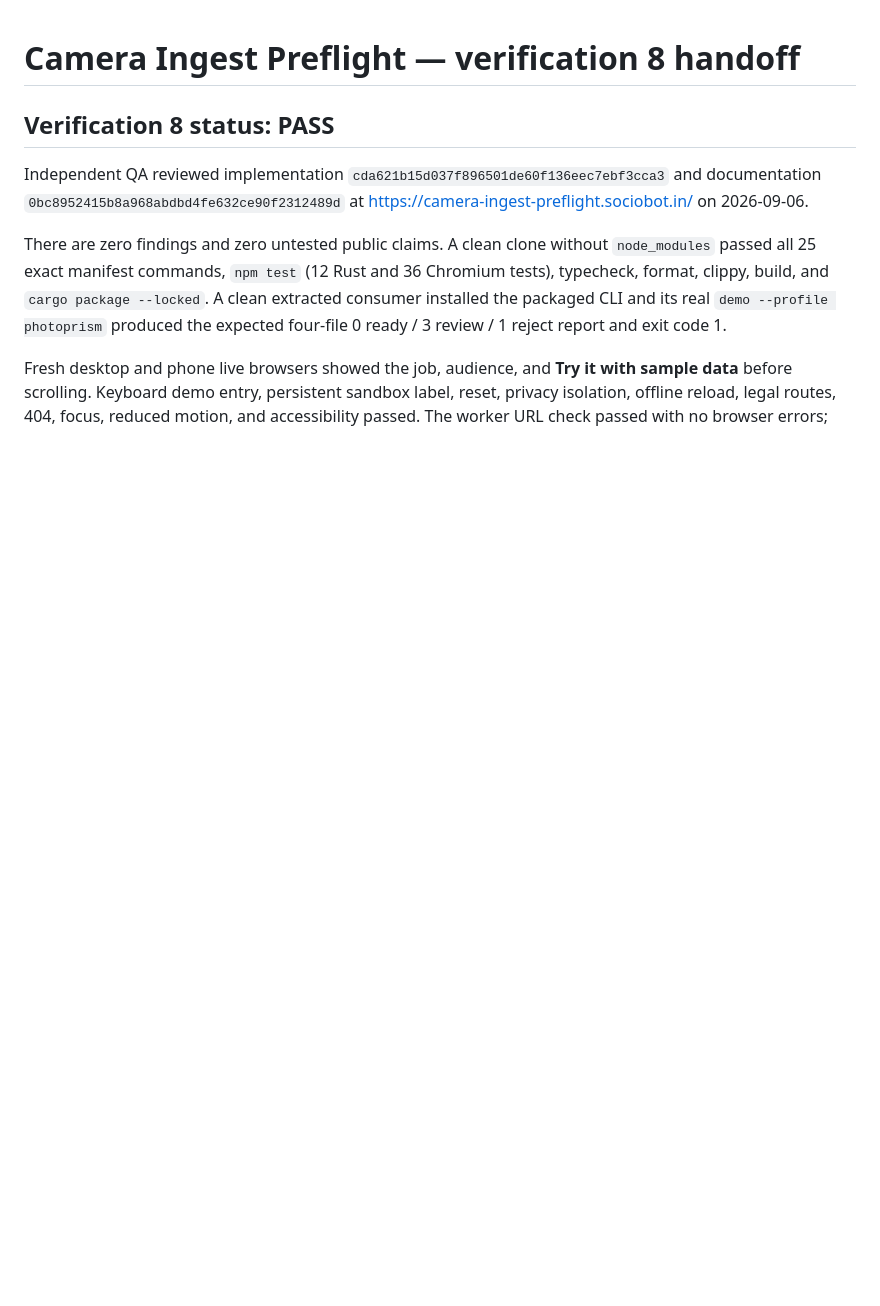
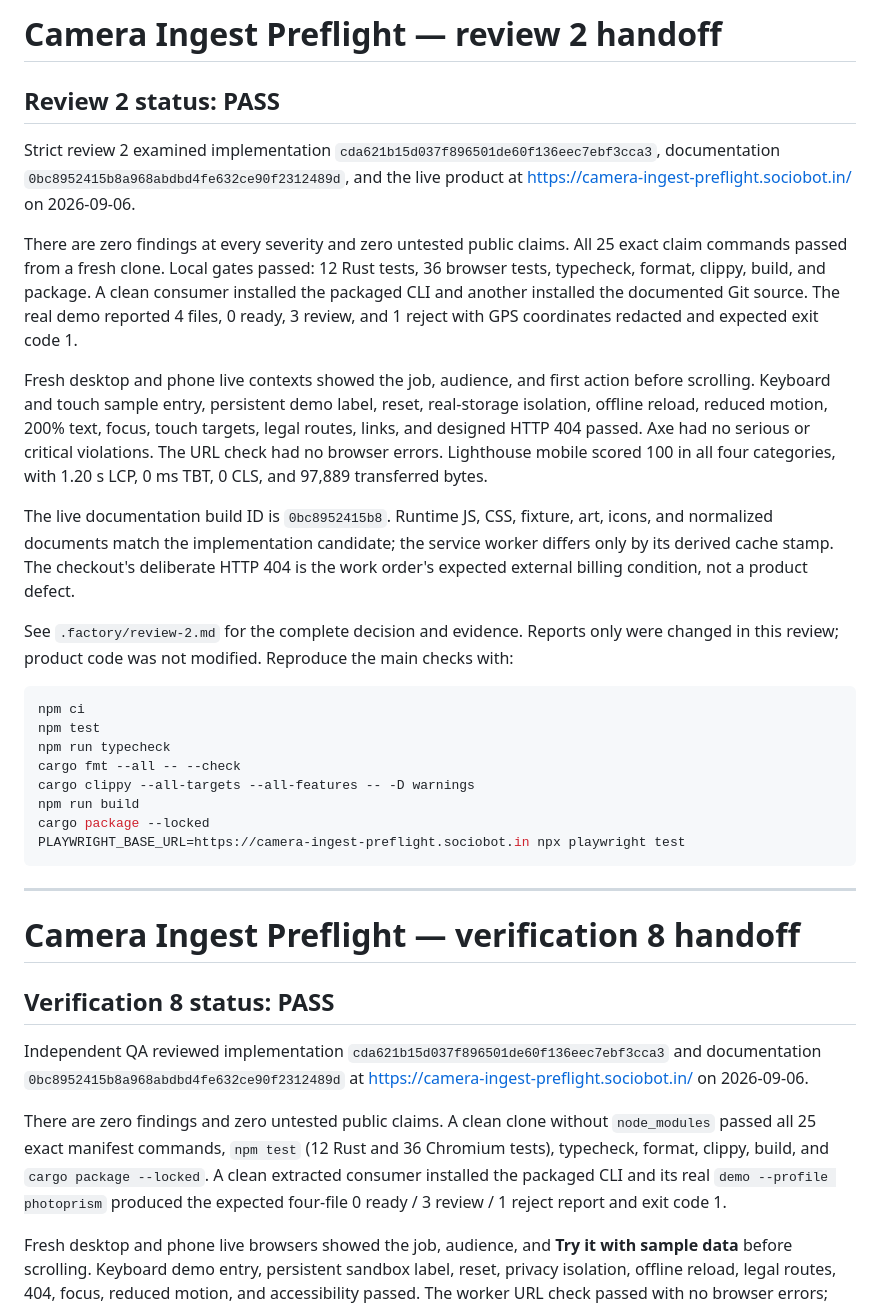
Before and after one commit to B-Divyesh/sf-camera-ingest-preflight, a Markdown page: .factory/handoff.md, the part around the change. GitHub-like rendering; blank space fills up the shorter version.

Commit message:
docs: add strict review 2 pass report

````diff
--- a/.factory/handoff.md
+++ b/.factory/handoff.md
@@ -1,3 +1,50 @@
+# Camera Ingest Preflight — review 2 handoff
+
+## Review 2 status: PASS
+
+Strict review 2 examined implementation
+`cda621b15d037f896501de60f136eec7ebf3cca3`, documentation
+`0bc8952415b8a968abdbd4fe632ce90f2312489d`, and the live product at
+<https://camera-ingest-preflight.sociobot.in/> on 2026-09-06.
+
+There are zero findings at every severity and zero untested public claims. All
+25 exact claim commands passed from a fresh clone. Local gates passed: 12 Rust
+tests, 36 browser tests, typecheck, format, clippy, build, and package. A clean
+consumer installed the packaged CLI and another installed the documented Git
+source. The real demo reported 4 files, 0 ready, 3 review, and 1 reject with
+GPS coordinates redacted and expected exit code 1.
+
+Fresh desktop and phone live contexts showed the job, audience, and first
+action before scrolling. Keyboard and touch sample entry, persistent demo
+label, reset, real-storage isolation, offline reload, reduced motion, 200%
+text, focus, touch targets, legal routes, links, and designed HTTP 404 passed.
+Axe had no serious or critical violations. The URL check had no browser errors.
+Lighthouse mobile scored 100 in all four categories, with 1.20 s LCP, 0 ms TBT,
+0 CLS, and 97,889 transferred bytes.
+
+The live documentation build ID is `0bc8952415b8`. Runtime JS, CSS, fixture,
+art, icons, and normalized documents match the implementation candidate; the
+service worker differs only by its derived cache stamp. The checkout's
+deliberate HTTP 404 is the work order's expected external billing condition,
+not a product defect.
+
+See `.factory/review-2.md` for the complete decision and evidence. Reports
+only were changed in this review; product code was not modified. Reproduce the
+main checks with:
+
+```sh
+npm ci
+npm test
+npm run typecheck
+cargo fmt --all -- --check
+cargo clippy --all-targets --all-features -- -D warnings
+npm run build
+cargo package --locked
+PLAYWRIGHT_BASE_URL=https://camera-ingest-preflight.sociobot.in npx playwright test
+```
+
+---
+
 # Camera Ingest Preflight — verification 8 handoff
 
 ## Verification 8 status: PASS
````
Also changed, not shown: .factory/review-2.md (added, +178 -0 lines).
